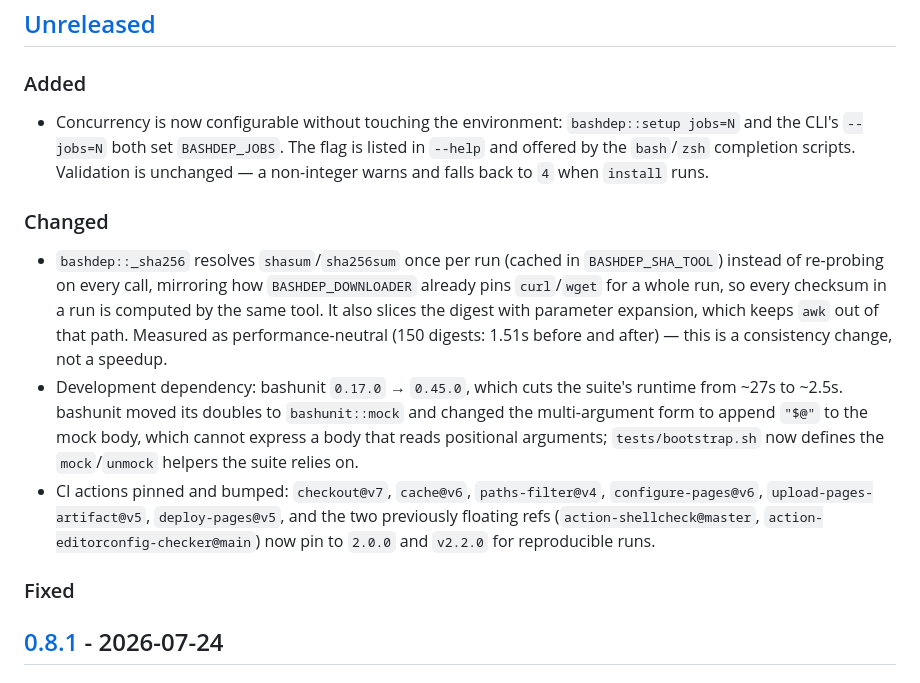
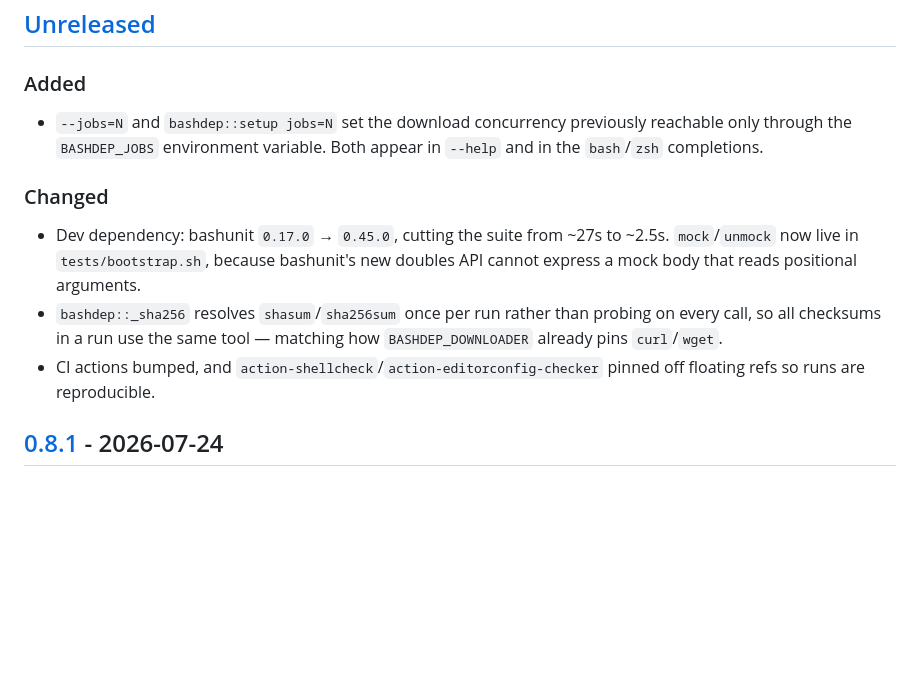
Before and after one commit to Chemaclass/bashdep, a Markdown page: CHANGELOG.md, the part around the change. GitHub-like rendering; blank space fills up the shorter version.

Commit message:
docs(changelog): tighten unreleased notes (#65)
Trim the rationale from the Unreleased entries — benchmark figures, the
mechanics of bashunit's doubles API, and per-action version lists belong in
the PR and commit history, not in a user-facing changelog. Drop the empty
Fixed heading, matching the convention 0.8.1 established.

Prose is no longer hard-wrapped at 80 columns; .editorconfig sets
max_line_length for **.sh only, so markdown lines wrap at render time and
reworded sentences stop reflowing whole paragraphs in diffs.

```diff
--- a/CHANGELOG.md
+++ b/CHANGELOG.md
@@ -6,34 +6,13 @@ Format: [Keep a Changelog](https://keepachangelog.com/en/1.1.0/). Versioning: [S
 
 ### Added
 
-- Concurrency is now configurable without touching the environment:
-  `bashdep::setup jobs=N` and the CLI's `--jobs=N` both set
-  `BASHDEP_JOBS`. The flag is listed in `--help` and offered by the
-  `bash`/`zsh` completion scripts. Validation is unchanged — a
-  non-integer warns and falls back to `4` when `install` runs.
+- `--jobs=N` and `bashdep::setup jobs=N` set the download concurrency previously reachable only through the `BASHDEP_JOBS` environment variable. Both appear in `--help` and in the `bash`/`zsh` completions.
 
 ### Changed
 
-- `bashdep::_sha256` resolves `shasum`/`sha256sum` once per run (cached
-  in `BASHDEP_SHA_TOOL`) instead of re-probing on every call, mirroring
-  how `BASHDEP_DOWNLOADER` already pins `curl`/`wget` for a whole run, so
-  every checksum in a run is computed by the same tool. It also slices
-  the digest with parameter expansion, which keeps `awk` out of that
-  path. Measured as performance-neutral (150 digests: 1.51s before and
-  after) — this is a consistency change, not a speedup.
-- Development dependency: bashunit `0.17.0` → `0.45.0`, which cuts the
-  suite's runtime from ~27s to ~2.5s. bashunit moved its doubles to
-  `bashunit::mock` and changed the multi-argument form to append `"$@"`
-  to the mock body, which cannot express a body that reads positional
-  arguments; `tests/bootstrap.sh` now defines the `mock`/`unmock` helpers
-  the suite relies on.
-- CI actions pinned and bumped: `checkout@v7`, `cache@v6`,
-  `paths-filter@v4`, `configure-pages@v6`, `upload-pages-artifact@v5`,
-  `deploy-pages@v5`, and the two previously floating refs
-  (`action-shellcheck@master`, `action-editorconfig-checker@main`) now
-  pin to `2.0.0` and `v2.2.0` for reproducible runs.
-
-### Fixed
+- Dev dependency: bashunit `0.17.0` → `0.45.0`, cutting the suite from ~27s to ~2.5s. `mock`/`unmock` now live in `tests/bootstrap.sh`, because bashunit's new doubles API cannot express a mock body that reads positional arguments.
+- `bashdep::_sha256` resolves `shasum`/`sha256sum` once per run rather than probing on every call, so all checksums in a run use the same tool — matching how `BASHDEP_DOWNLOADER` already pins `curl`/`wget`.
+- CI actions bumped, and `action-shellcheck`/`action-editorconfig-checker` pinned off floating refs so runs are reproducible.
 
 ## [0.8.1] - 2026-07-24
 
```
